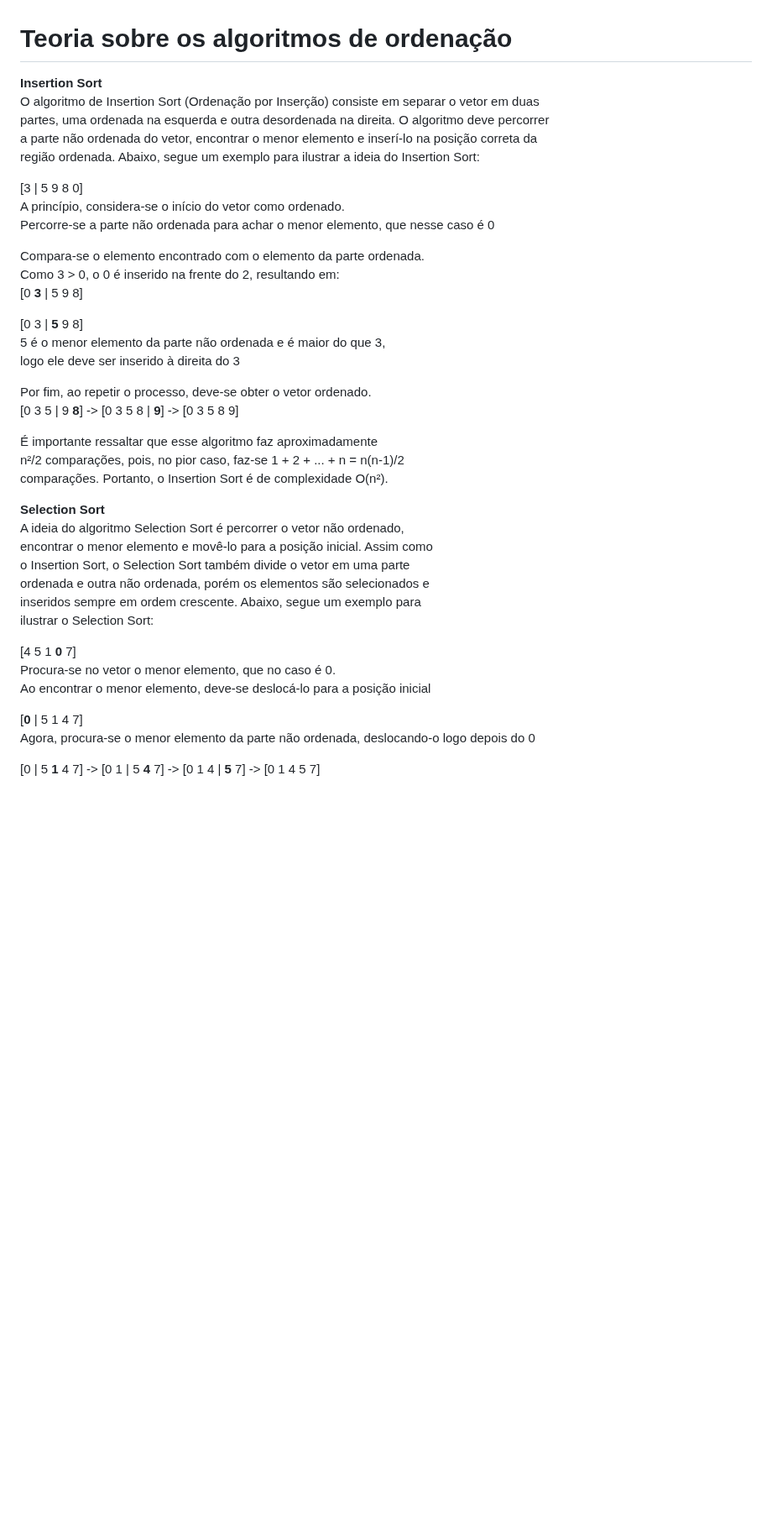
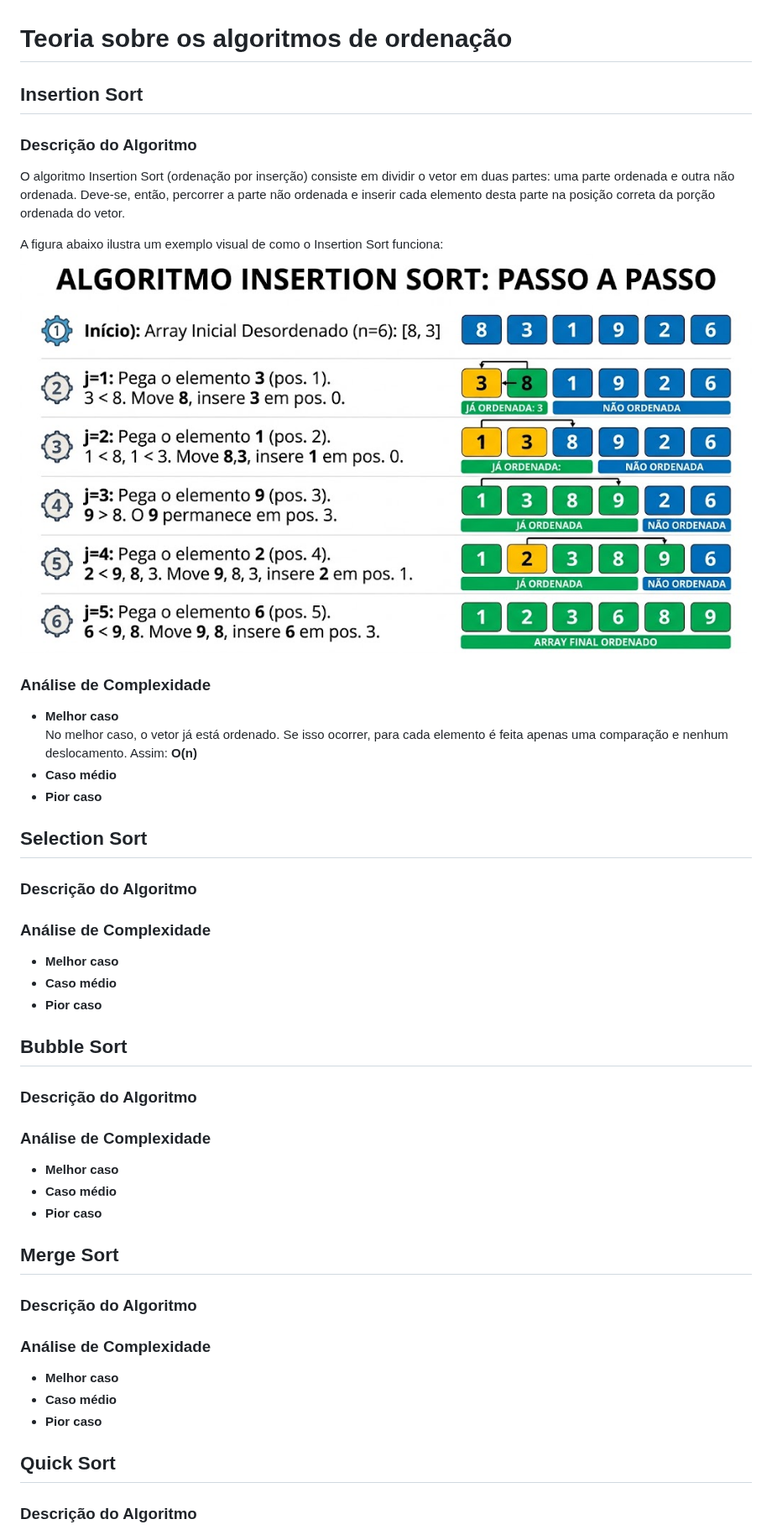
Before and after one commit to ViniHRS/Exercicios-de-MAC0122, a Markdown page: Sorting/Sorting Theory.md, the part around one of its changes. Shown at 84% size. GitHub-like rendering; pictures changed too: Sorting/Insertion Sort.jpeg (added); blank space fills up the shorter version.

Commit message:
📝 updating Sorting Theory format

```diff
--- a/Sorting/Sorting Theory.md
+++ b/Sorting/Sorting Theory.md
@@ -1,44 +1,42 @@
 # Teoria sobre os algoritmos de ordenação
 
-**Insertion Sort**
-O algoritmo de Insertion Sort (Ordenação por Inserção) consiste em separar o vetor em duas
-partes, uma ordenada na esquerda e outra desordenada na direita. O algoritmo deve percorrer
-a parte não ordenada do vetor, encontrar o menor elemento e inserí-lo na posição correta da
-região ordenada. Abaixo, segue um exemplo para ilustrar a ideia do Insertion Sort:
+## Insertion Sort
+### Descrição do Algoritmo
+O algoritmo Insertion Sort (ordenação por inserção) consiste em dividir o vetor em duas partes: uma parte ordenada e outra não ordenada. Deve-se, então, percorrer a parte não ordenada e inserir cada elemento desta parte na posição correta da porção ordenada do vetor.
 
-[3 | 5 9 8 0]
-A princípio, considera-se o início do vetor como ordenado.
-Percorre-se a parte não ordenada para achar o menor elemento, que nesse caso é 0
+A figura abaixo ilustra um exemplo visual de como o Insertion Sort funciona:
+![alt text](<Insertion Sort.jpeg>)
 
-Compara-se o elemento encontrado com o elemento da parte ordenada.
-Como 3 > 0, o 0 é inserido na frente do 2, resultando em:
-[0 **3** | 5 9 8]
+### Análise de Complexidade
+- **Melhor caso**
+No melhor caso, o vetor já está ordenado. Se isso ocorrer, para cada elemento é feita apenas uma comparação e nenhum deslocamento. Assim: **O(n)**
+- **Caso médio**
+- **Pior caso**
 
-[0 3 | **5** 9 8]
-5 é o menor elemento da parte não ordenada e é maior do que 3,
-logo ele deve ser inserido à direita do 3
+## Selection Sort
+### Descrição do Algoritmo
 
-Por fim, ao repetir o processo, deve-se obter o vetor ordenado.
-[0 3 5 | 9 **8**] -> [0 3 5 8 | **9**] -> [0 3 5 8 9]
+### Análise de Complexidade
+- **Melhor caso**
+- **Caso médio**
+- **Pior caso**
 
-É importante ressaltar que esse algoritmo faz aproximadamente
-n²/2 comparações, pois, no pior caso, faz-se 1 + 2 + ... + n = n(n-1)/2
-comparações. Portanto, o Insertion Sort é de complexidade O(n²).
+## Bubble Sort
+### Descrição do Algoritmo
 
-**Selection Sort**
-A ideia do algoritmo Selection Sort é percorrer o vetor não ordenado,
-encontrar o menor elemento e movê-lo para a posição inicial. Assim como
-o Insertion Sort, o Selection Sort também divide o vetor em uma parte
-ordenada e outra não ordenada, porém os elementos são selecionados e
-inseridos sempre em ordem crescente. Abaixo, segue um exemplo para
-ilustrar o Selection Sort:
+### Análise de Complexidade
+- **Melhor caso**
+- **Caso médio**
+- **Pior caso**
 
-[4 5 1 **0** 7]
-Procura-se no vetor o menor elemento, que no caso é 0.
-Ao encontrar o menor elemento, deve-se deslocá-lo para a posição inicial
+## Merge Sort
+### Descrição do Algoritmo
 
-[**0** | 5 1 4 7]
-Agora, procura-se o menor elemento da parte não ordenada, deslocando-o logo depois do 0
+### Análise de Complexidade
+- **Melhor caso**
+- **Caso médio**
+- **Pior caso**
 
-[0 | 5 **1** 4 7] -> [0 1 | 5 **4** 7] -> [0 1 4 | **5** 7] -> [0 1 4 5 7]
+## Quick Sort
+### Descrição do Algoritmo
 
```
Also changed, not shown: other parts of Sorting/Sorting Theory.md (+28 -3 lines), Sorting/image.png (added).
